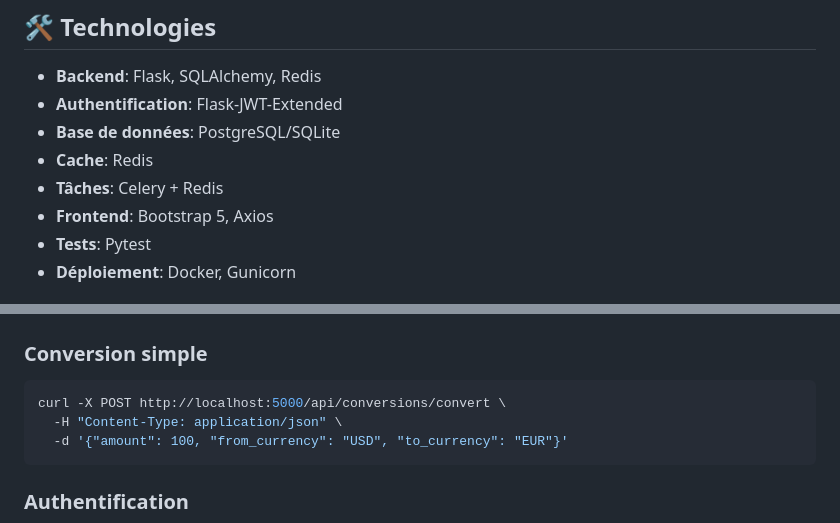
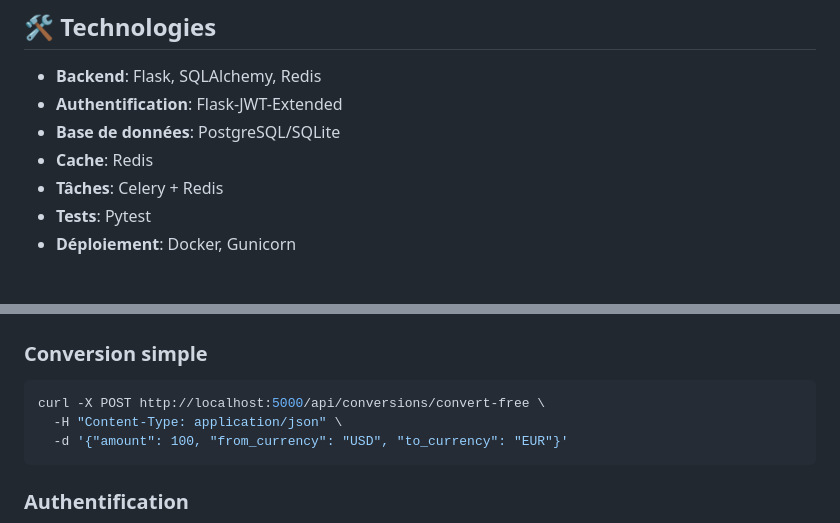
Before and after one commit to cyrus937/flask-currency-converter, a Markdown page: README.md, 2 parts joined by grey strips. GitHub-like rendering.

````diff
--- a/README.md
+++ b/README.md
@@ -34,7 +34,6 @@ Une application Flask complète combinant un système d'authentification robuste
 - **Base de données**: PostgreSQL/SQLite
 - **Cache**: Redis
 - **Tâches**: Celery + Redis
-- **Frontend**: Bootstrap 5, Axios
 - **Tests**: Pytest
 - **Déploiement**: Docker, Gunicorn
 
@@ -162,7 +174,7 @@ Documentation Complète :
 
 ### Conversion simple
 ```bash
-curl -X POST http://localhost:5000/api/conversions/convert \
+curl -X POST http://localhost:5000/api/conversions/convert-free \
   -H "Content-Type: application/json" \
   -d '{"amount": 100, "from_currency": "USD", "to_currency": "EUR"}'
 ```
````
Also changed, not shown: other parts of README.md (+15 -2 lines).
